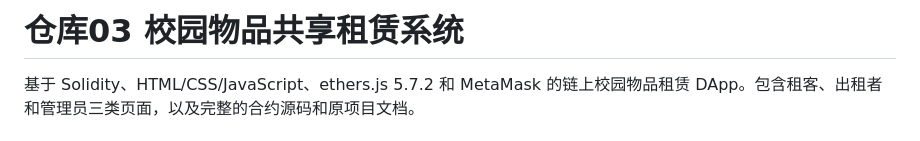
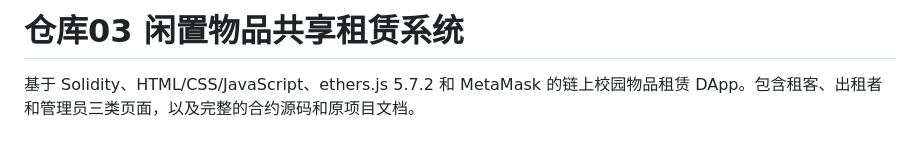
Before and after one commit to thv-television-hongkong/cangku03, a Markdown page: README.md, the part around the change. GitHub-like rendering.

```diff
--- a/README.md
+++ b/README.md
@@ -1,4 +1,4 @@
-# 仓库03 校园物品共享租赁系统
+# 仓库03 闲置物品共享租赁系统
 
 基于 Solidity、HTML/CSS/JavaScript、ethers.js 5.7.2 和 MetaMask 的链上校园物品租赁 DApp。包含租客、出租者和管理员三类页面，以及完整的合约源码和原项目文档。
 
```
